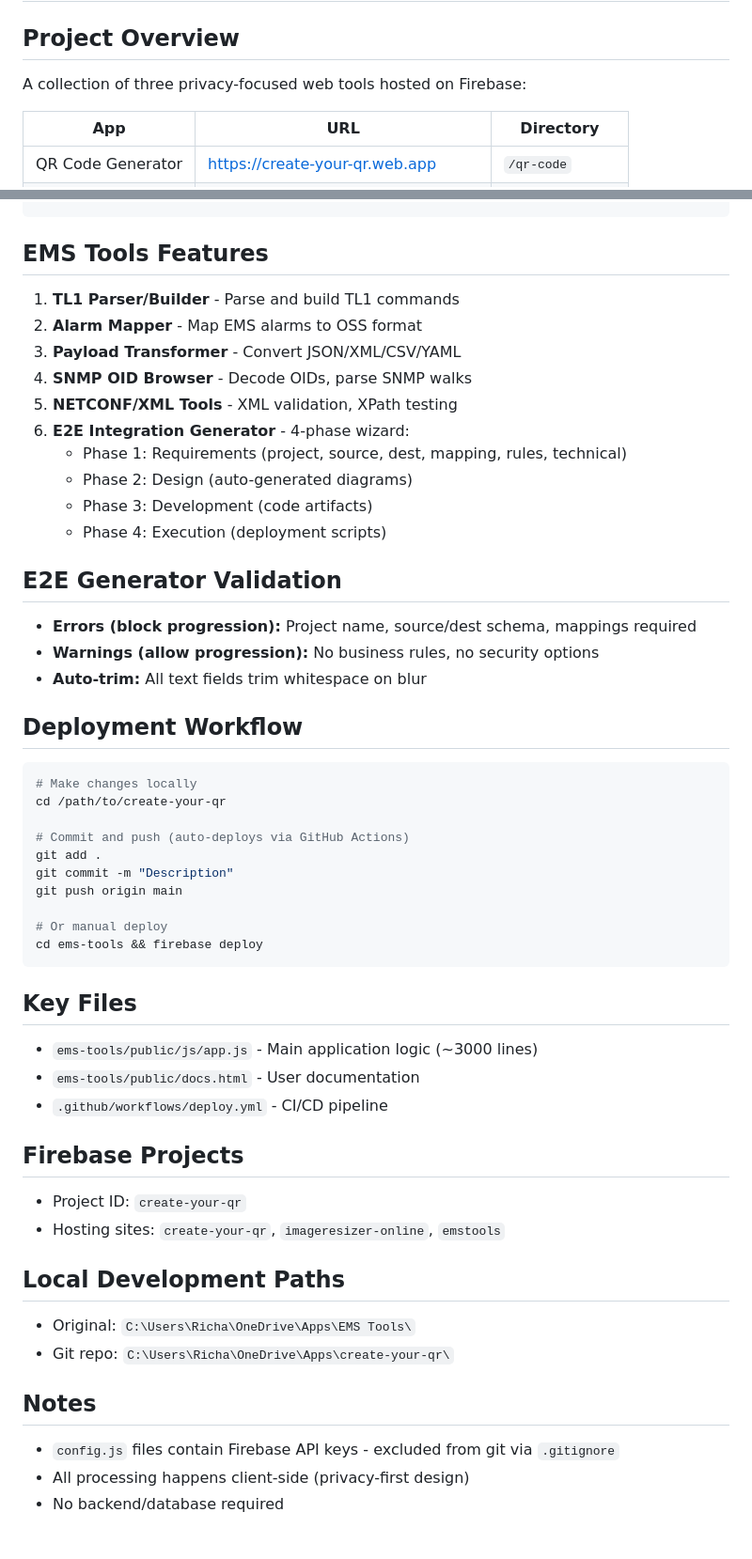
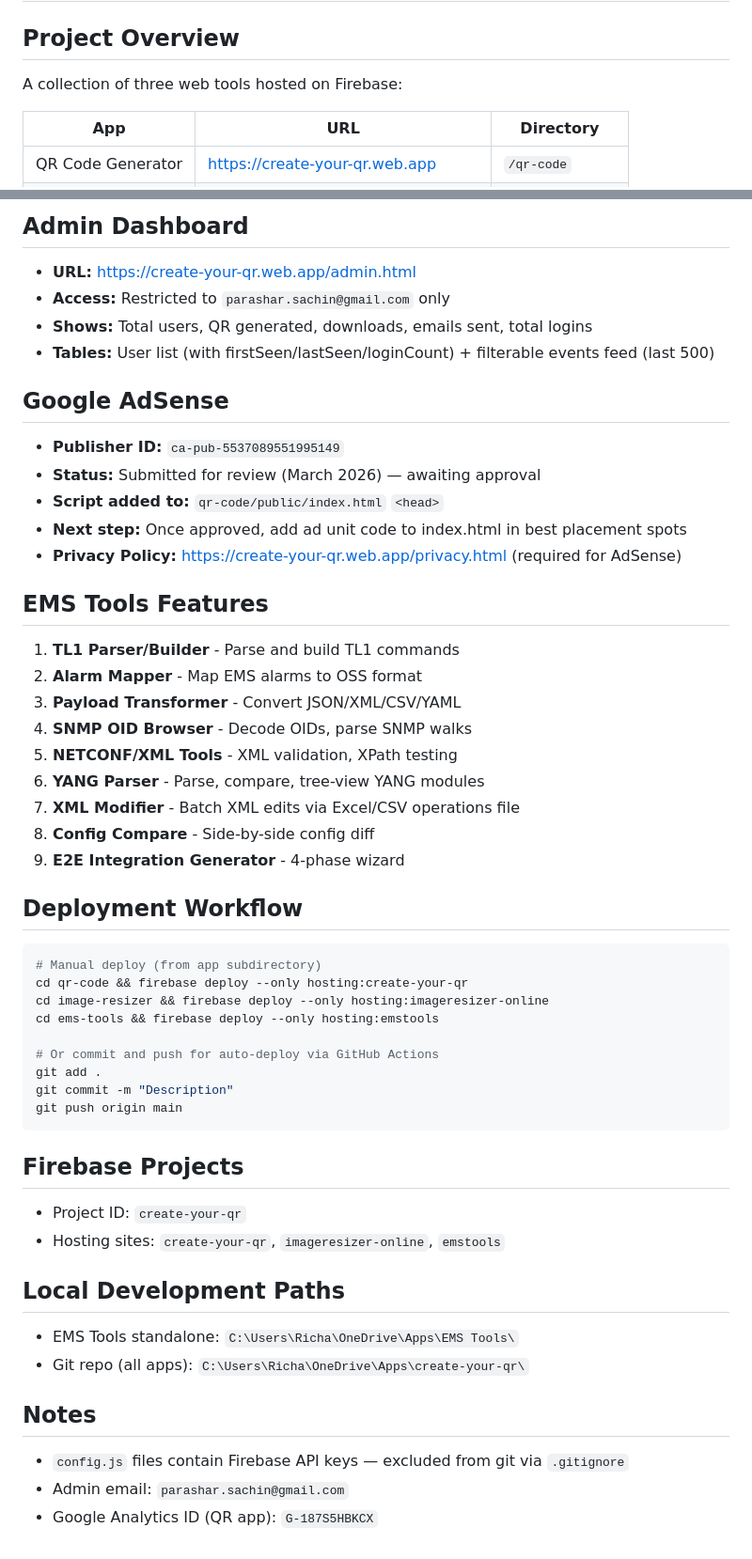
Before and after one commit to Sariswhka/create-your-qr, a Markdown page: CLAUDE.md, 2 parts joined by grey strips. Shown at 94% size. Drawn GitHub-style.

Commit message:
docs: update CLAUDE.md with Firestore, admin dashboard, AdSense and privacy policy
Co-Authored-By: Claude Sonnet 4.6 <noreply@anthropic.com>

````diff
--- a/CLAUDE.md
+++ b/CLAUDE.md
@@ -1,7 +1,7 @@
 # Create Your QR - Project Context
 
 ## Project Overview
-A collection of three privacy-focused web tools hosted on Firebase:
+A collection of three web tools hosted on Firebase:
 
 | App | URL | Directory |
 |-----|-----|-----------|
@@ -52,48 +95,49 @@ create-your-qr/
+## Admin Dashboard
+- **URL:** https://create-your-qr.web.app/admin.html
+- **Access:** Restricted to `parashar.sachin@gmail.com` only
+- **Shows:** Total users, QR generated, downloads, emails sent, total logins
+- **Tables:** User list (with firstSeen/lastSeen/loginCount) + filterable events feed (last 500)
+
+## Google AdSense
+- **Publisher ID:** `ca-pub-5537089551995149`
+- **Status:** Submitted for review (March 2026) — awaiting approval
+- **Script added to:** `qr-code/public/index.html` `<head>`
+- **Next step:** Once approved, add ad unit code to index.html in best placement spots
+- **Privacy Policy:** https://create-your-qr.web.app/privacy.html (required for AdSense)
+
 ## EMS Tools Features
 1. **TL1 Parser/Builder** - Parse and build TL1 commands
 2. **Alarm Mapper** - Map EMS alarms to OSS format
 3. **Payload Transformer** - Convert JSON/XML/CSV/YAML
 4. **SNMP OID Browser** - Decode OIDs, parse SNMP walks
 5. **NETCONF/XML Tools** - XML validation, XPath testing
-6. **E2E Integration Generator** - 4-phase wizard:
-   - Phase 1: Requirements (project, source, dest, mapping, rules, technical)
-   - Phase 2: Design (auto-generated diagrams)
-   - Phase 3: Development (code artifacts)
-   - Phase 4: Execution (deployment scripts)
-
-## E2E Generator Validation
-- **Errors (block progression):** Project name, source/dest schema, mappings required
-- **Warnings (allow progression):** No business rules, no security options
-- **Auto-trim:** All text fields trim whitespace on blur
+6. **YANG Parser** - Parse, compare, tree-view YANG modules
+7. **XML Modifier** - Batch XML edits via Excel/CSV operations file
+8. **Config Compare** - Side-by-side config diff
+9. **E2E Integration Generator** - 4-phase wizard
 
 ## Deployment Workflow
 ```bash
-# Make changes locally
-cd /path/to/create-your-qr
+# Manual deploy (from app subdirectory)
+cd qr-code && firebase deploy --only hosting:create-your-qr
+cd image-resizer && firebase deploy --only hosting:imageresizer-online
+cd ems-tools && firebase deploy --only hosting:emstools
 
-# Commit and push (auto-deploys via GitHub Actions)
+# Or commit and push for auto-deploy via GitHub Actions
 git add .
 git commit -m "Description"
 git push origin main
-
-# Or manual deploy
-cd ems-tools && firebase deploy
 ```
-
-## Key Files
-- `ems-tools/public/js/app.js` - Main application logic (~3000 lines)
-- `ems-tools/public/docs.html` - User documentation
-- `.github/workflows/deploy.yml` - CI/CD pipeline
 
 ## Firebase Projects
 - Project ID: `create-your-qr`
 - Hosting sites: `create-your-qr`, `imageresizer-online`, `emstools`
 
 ## Local Development Paths
-- Original: `C:\Users\Richa\OneDrive\Apps\EMS Tools\`
-- Git repo: `C:\Users\Richa\OneDrive\Apps\create-your-qr\`
+- EMS Tools standalone: `C:\Users\Richa\OneDrive\Apps\EMS Tools\`
+- Git repo (all apps): `C:\Users\Richa\OneDrive\Apps\create-your-qr\`
 
 ## Notes
-- `config.js` files contain Firebase API keys - excluded from git via `.gitignore`
-- All processing happens client-side (privacy-first design)
-- No backend/database required
+- `config.js` files contain Firebase API keys — excluded from git via `.gitignore`
+- Admin email: `parashar.sachin@gmail.com`
+- Google Analytics ID (QR app): `G-187S5HBKCX`
````
Also changed, not shown: other parts of CLAUDE.md (+46 -3 lines).
